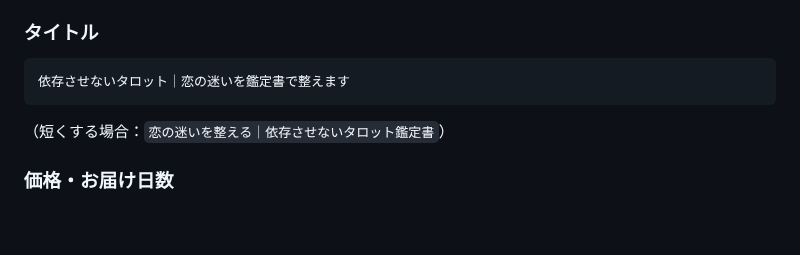
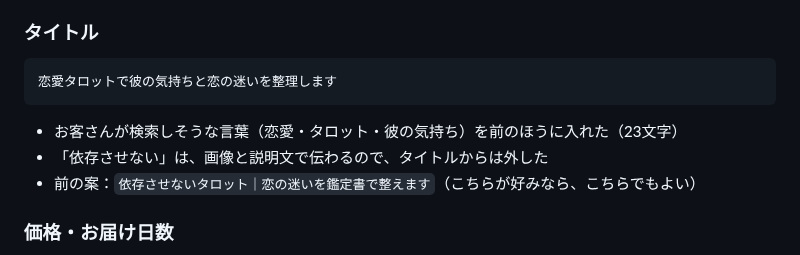
Before and after one commit to chi330-lab/love-animal-shindan, a Markdown page: kurin/coconala-listing.md, the part around the change. GitHub-like rendering; blank space fills up the shorter version.

Commit message:
Put search keywords in kurin Coconala listing title
Co-Authored-By: Claude Opus 5.5 <noreply@anthropic.com>
Claude-Session: https://claude.ai/code/session_01LHZpZhVnSr9ThKgmUe1HjH

````diff
--- a/kurin/coconala-listing.md
+++ b/kurin/coconala-listing.md
@@ -44,9 +44,11 @@
 
 ### タイトル
 ```
-依存させないタロット｜恋の迷いを鑑定書で整えます
+恋愛タロットで彼の気持ちと恋の迷いを整理します
 ```
-（短くする場合：`恋の迷いを整える｜依存させないタロット鑑定書`）
+- お客さんが検索しそうな言葉（恋愛・タロット・彼の気持ち）を前のほうに入れた（23文字）
+- 「依存させない」は、画像と説明文で伝わるので、タイトルからは外した
+- 前の案：`依存させないタロット｜恋の迷いを鑑定書で整えます`（こちらが好みなら、こちらでもよい）
 
 ### 価格・お届け日数
 - 基本料金：**1,500円**（1つのご相談・タロット3枚の鑑定書）
````
